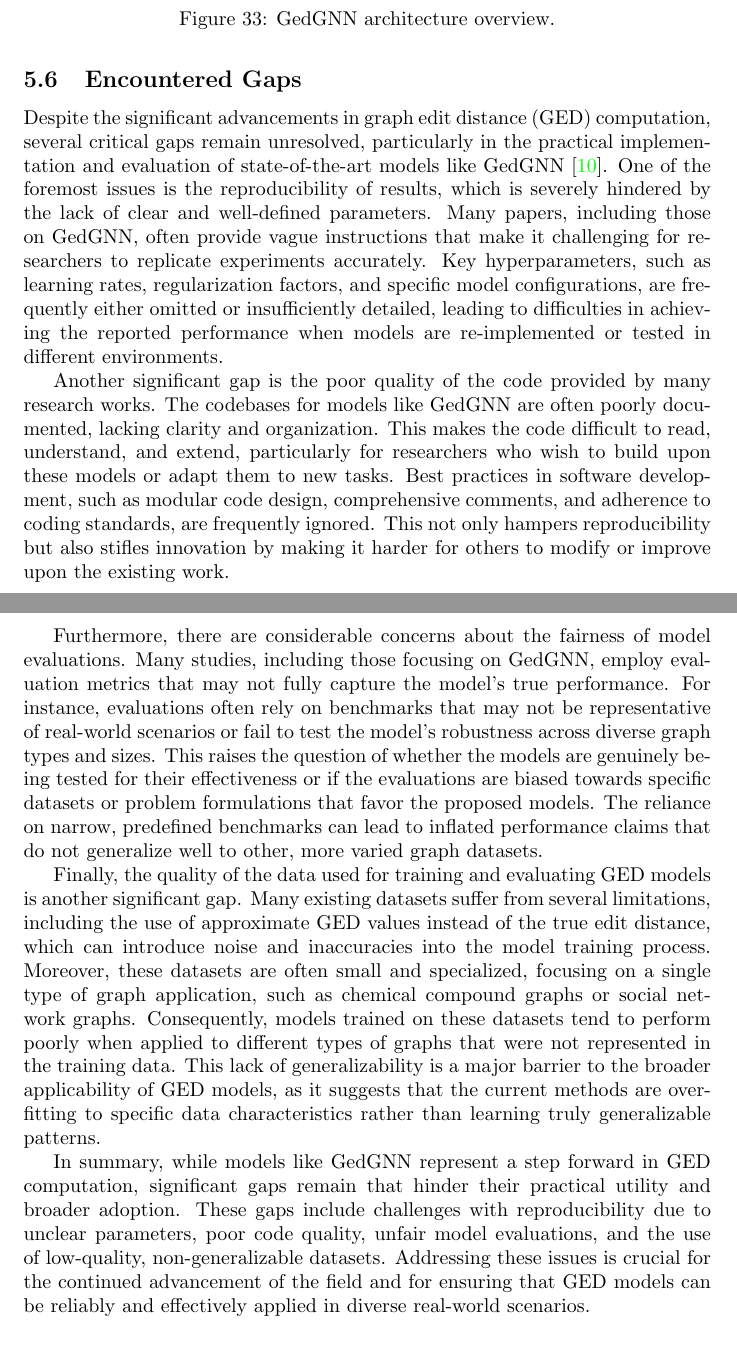
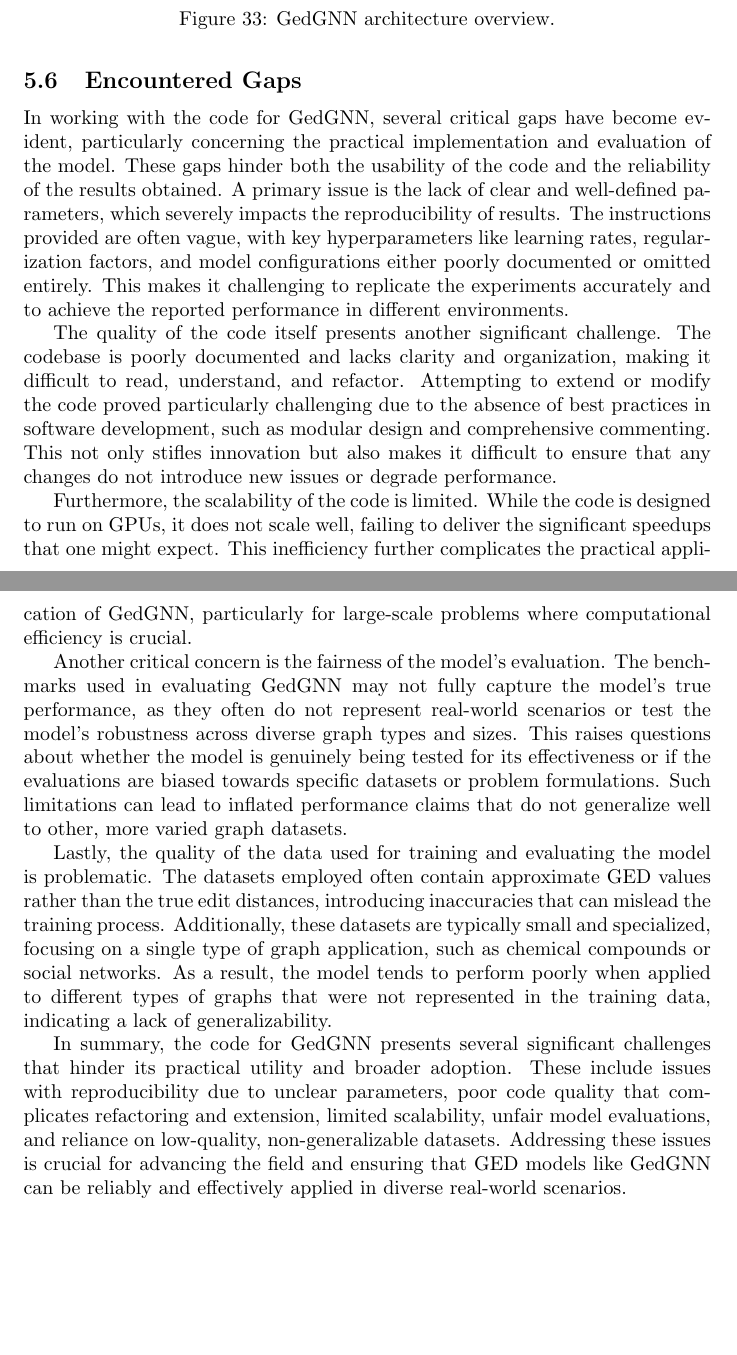
Before and after one commit to FedericoCalabro/gnnged, a LaTeX thesis (Thesis.tex, which reads Sources/section_state_of_the_art_review.tex): two parts of pages 31 and 32 of 34, joined at a grey line, cut so that both start at the same text, the shorter picture padded with empty space. Compiled offline with pdfLaTeX.

Commit message:
sotar gaps

```diff
--- a/Sources/section_state_of_the_art_review.tex
+++ b/Sources/section_state_of_the_art_review.tex
@@ -145,15 +145,17 @@
 
 	\subsection{Encountered Gaps}
 
-	Despite the significant advancements in graph edit distance (GED) computation, several critical gaps remain unresolved, particularly in the practical implementation and evaluation of state-of-the-art models like GedGNN \cite{computing_graph_edit_distance_via_neural_graph_matching}. One of the foremost issues is the reproducibility of results, which is severely hindered by the lack of clear and well-defined parameters. Many papers, including those on GedGNN, often provide vague instructions that make it challenging for researchers to replicate experiments accurately. Key hyperparameters, such as learning rates, regularization factors, and specific model configurations, are frequently either omitted or insufficiently detailed, leading to difficulties in achieving the reported performance when models are re-implemented or tested in different environments.
+	In working with the code for GedGNN, several critical gaps have become evident, particularly concerning the practical implementation and evaluation of the model. These gaps hinder both the usability of the code and the reliability of the results obtained. A primary issue is the lack of clear and well-defined parameters, which severely impacts the reproducibility of results. The instructions provided are often vague, with key hyperparameters like learning rates, regularization factors, and model configurations either poorly documented or omitted entirely. This makes it challenging to replicate the experiments accurately and to achieve the reported performance in different environments.
 
-	Another significant gap is the poor quality of the code provided by many research works. The codebases for models like GedGNN are often poorly documented, lacking clarity and organization. This makes the code difficult to read, understand, and extend, particularly for researchers who wish to build upon these models or adapt them to new tasks. Best practices in software development, such as modular code design, comprehensive comments, and adherence to coding standards, are frequently ignored. This not only hampers reproducibility but also stifles innovation by making it harder for others to modify or improve upon the existing work.
+	The quality of the code itself presents another significant challenge. The codebase is poorly documented and lacks clarity and organization, making it difficult to read, understand, and refactor. Attempting to extend or modify the code proved particularly challenging due to the absence of best practices in software development, such as modular design and comprehensive commenting. This not only stifles innovation but also makes it difficult to ensure that any changes do not introduce new issues or degrade performance.
 
-	Furthermore, there are considerable concerns about the fairness of model evaluations. Many studies, including those focusing on GedGNN, employ evaluation metrics that may not fully capture the model's true performance. For instance, evaluations often rely on benchmarks that may not be representative of real-world scenarios or fail to test the model's robustness across diverse graph types and sizes. This raises the question of whether the models are genuinely being tested for their effectiveness or if the evaluations are biased towards specific datasets or problem formulations that favor the proposed models. The reliance on narrow, predefined benchmarks can lead to inflated performance claims that do not generalize well to other, more varied graph datasets.
+	Furthermore, the scalability of the code is limited. While the code is designed to run on GPUs, it does not scale well, failing to deliver the significant speedups that one might expect. This inefficiency further complicates the practical application of GedGNN, particularly for large-scale problems where computational efficiency is crucial.
 
-	Finally, the quality of the data used for training and evaluating GED models is another significant gap. Many existing datasets suffer from several limitations, including the use of approximate GED values instead of the true edit distance, which can introduce noise and inaccuracies into the model training process. Moreover, these datasets are often small and specialized, focusing on a single type of graph application, such as chemical compound graphs or social network graphs. Consequently, models trained on these datasets tend to perform poorly when applied to different types of graphs that were not represented in the training data. This lack of generalizability is a major barrier to the broader applicability of GED models, as it suggests that the current methods are overfitting to specific data characteristics rather than learning truly generalizable patterns.
+	Another critical concern is the fairness of the model's evaluation. The benchmarks used in evaluating GedGNN may not fully capture the model's true performance, as they often do not represent real-world scenarios or test the model's robustness across diverse graph types and sizes. This raises questions about whether the model is genuinely being tested for its effectiveness or if the evaluations are biased towards specific datasets or problem formulations. Such limitations can lead to inflated performance claims that do not generalize well to other, more varied graph datasets.
 
-	In summary, while models like GedGNN represent a step forward in GED computation, significant gaps remain that hinder their practical utility and broader adoption. These gaps include challenges with reproducibility due to unclear parameters, poor code quality, unfair model evaluations, and the use of low-quality, non-generalizable datasets. Addressing these issues is crucial for the continued advancement of the field and for ensuring that GED models can be reliably and effectively applied in diverse real-world scenarios.
+	Lastly, the quality of the data used for training and evaluating the model is problematic. The datasets employed often contain approximate GED values rather than the true edit distances, introducing inaccuracies that can mislead the training process. Additionally, these datasets are typically small and specialized, focusing on a single type of graph application, such as chemical compounds or social networks. As a result, the model tends to perform poorly when applied to different types of graphs that were not represented in the training data, indicating a lack of generalizability.
+
+	In summary, the code for GedGNN presents several significant challenges that hinder its practical utility and broader adoption. These include issues with reproducibility due to unclear parameters, poor code quality that complicates refactoring and extension, limited scalability, unfair model evaluations, and reliance on low-quality, non-generalizable datasets. Addressing these issues is crucial for advancing the field and ensuring that GED models like GedGNN can be reliably and effectively applied in diverse real-world scenarios.
 
 
 \end{document}
```
Also changed, not shown: Thesis.pdf.
